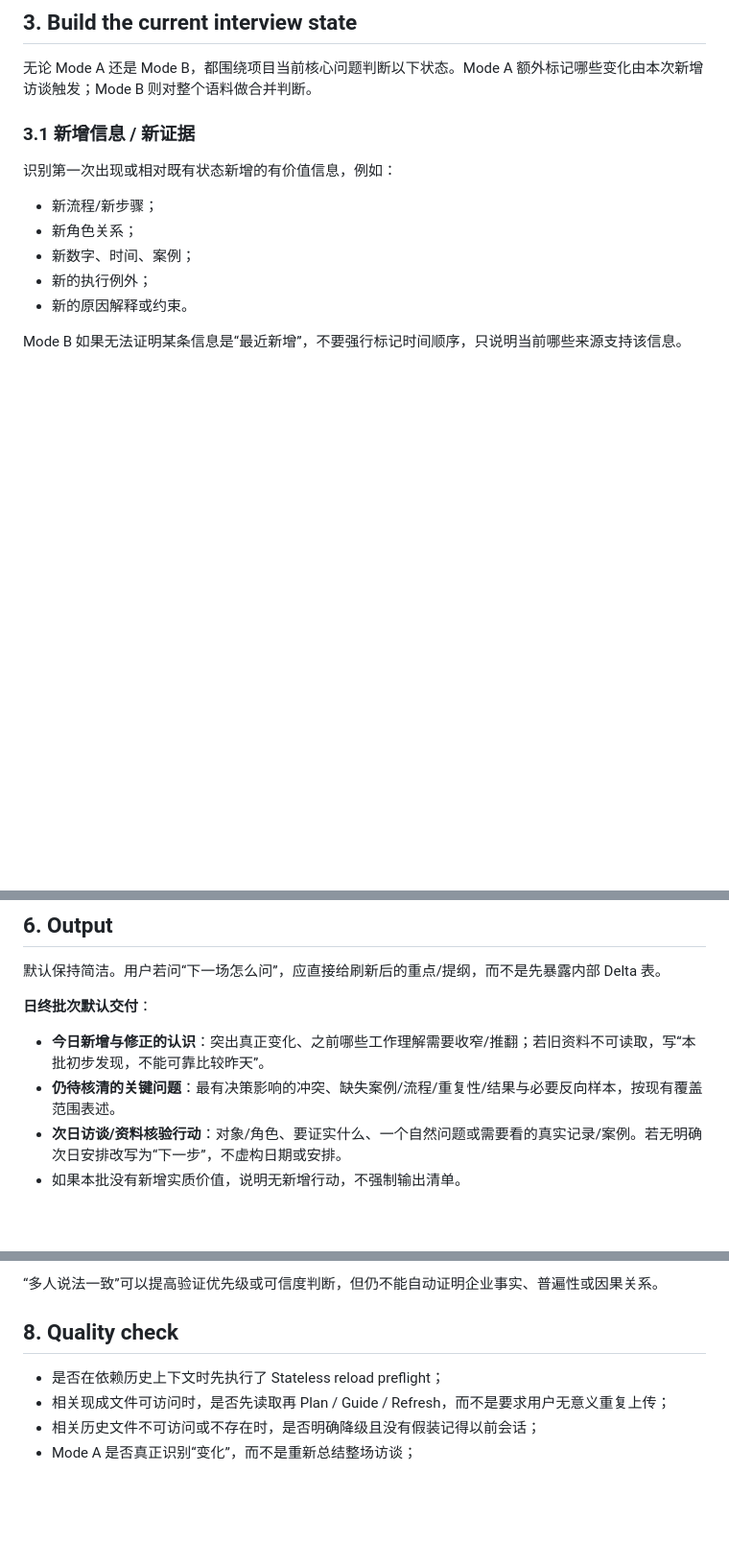
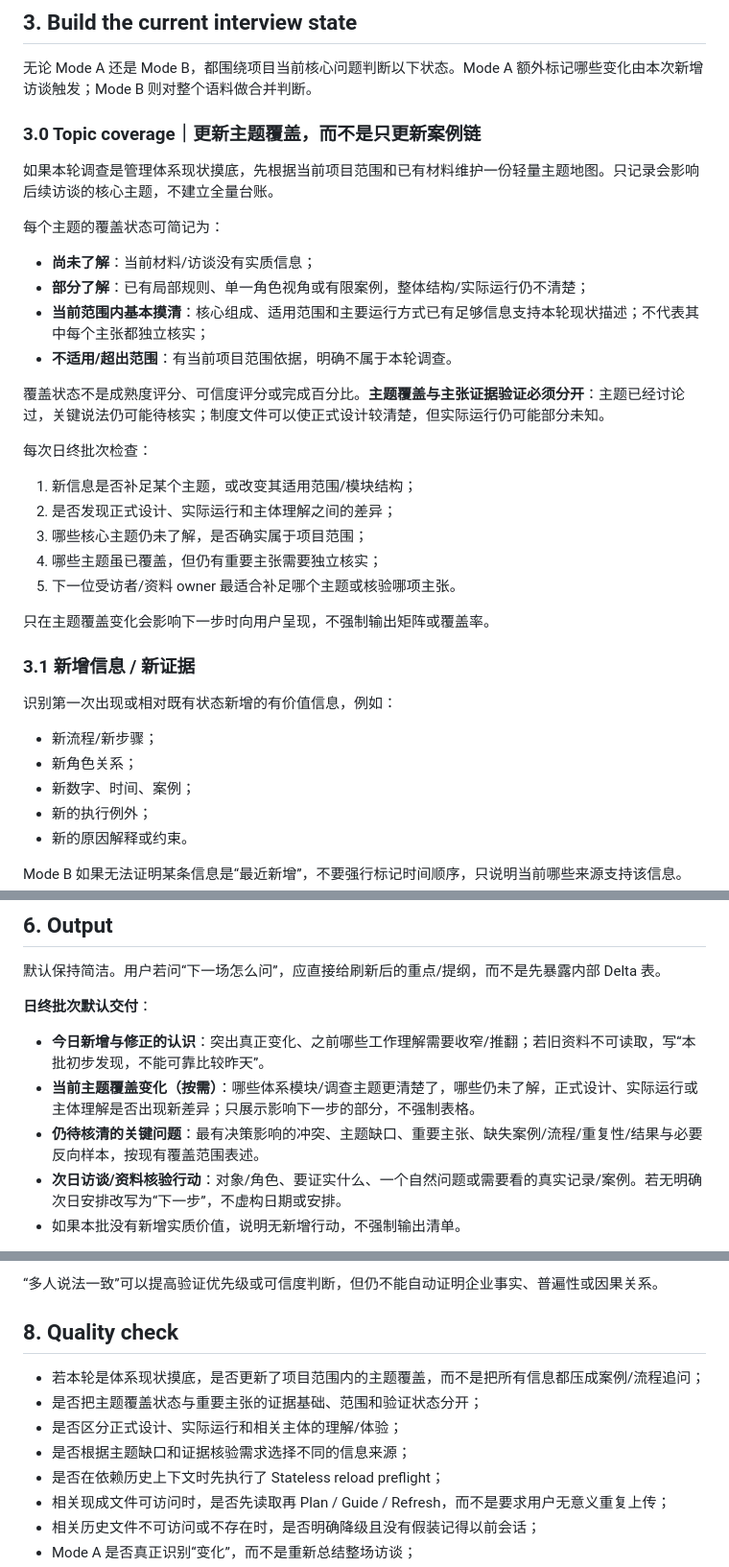
Before and after one commit to orinmuse/TalkTrace, a Markdown page: references/interview-delta.md, 3 parts joined by grey strips. Shown at 96% size. GitHub-like rendering; blank space fills up the shorter version.

Commit message:
method: update daily-batch theme coverage

```diff
--- a/references/interview-delta.md
+++ b/references/interview-delta.md
@@ -61,6 +61,27 @@ TalkTrace 使用当前任务中可访问的项目资料和访谈语料，识别
 ## 3. Build the current interview state
 
 无论 Mode A 还是 Mode B，都围绕项目当前核心问题判断以下状态。Mode A 额外标记哪些变化由本次新增访谈触发；Mode B 则对整个语料做合并判断。
+
+### 3.0 Topic coverage｜更新主题覆盖，而不是只更新案例链
+
+如果本轮调查是管理体系现状摸底，先根据当前项目范围和已有材料维护一份轻量主题地图。只记录会影响后续访谈的核心主题，不建立全量台账。
+
+每个主题的覆盖状态可简记为：
+- **尚未了解**：当前材料/访谈没有实质信息；
+- **部分了解**：已有局部规则、单一角色视角或有限案例，整体结构/实际运行仍不清楚；
+- **当前范围内基本摸清**：核心组成、适用范围和主要运行方式已有足够信息支持本轮现状描述；不代表其中每个主张都独立核实；
+- **不适用/超出范围**：有当前项目范围依据，明确不属于本轮调查。
+
+覆盖状态不是成熟度评分、可信度评分或完成百分比。**主题覆盖与主张证据验证必须分开**：主题已经讨论过，关键说法仍可能待核实；制度文件可以使正式设计较清楚，但实际运行仍可能部分未知。
+
+每次日终批次检查：
+1. 新信息是否补足某个主题，或改变其适用范围/模块结构；
+2. 是否发现正式设计、实际运行和主体理解之间的差异；
+3. 哪些核心主题仍未了解，是否确实属于项目范围；
+4. 哪些主题虽已覆盖，但仍有重要主张需要独立核实；
+5. 下一位受访者/资料 owner 最适合补足哪个主题或核验哪项主张。
+
+只在主题覆盖变化会影响下一步时向用户呈现，不强制输出矩阵或覆盖率。
 
 ### 3.1 新增信息 / 新证据
 
@@ -254,7 +275,8 @@ Mode B 如果无法证明某条信息是“最近新增”，不要强行标记
 **日终批次默认交付**：
 
 - **今日新增与修正的认识**：突出真正变化、之前哪些工作理解需要收窄/推翻；若旧资料不可读取，写“本批初步发现，不能可靠比较昨天”。
-- **仍待核清的关键问题**：最有决策影响的冲突、缺失案例/流程/重复性/结果与必要反向样本，按现有覆盖范围表述。
+- **当前主题覆盖变化（按需）**：哪些体系模块/调查主题更清楚了，哪些仍未了解，正式设计、实际运行或主体理解是否出现新差异；只展示影响下一步的部分，不强制表格。
+- **仍待核清的关键问题**：最有决策影响的冲突、主题缺口、重要主张、缺失案例/流程/重复性/结果与必要反向样本，按现有覆盖范围表述。
 - **次日访谈/资料核验行动**：对象/角色、要证实什么、一个自然问题或需要看的真实记录/案例。若无明确次日安排改写为“下一步”，不虚构日期或安排。
 - 如果本批没有新增实质价值，说明无新增行动，不强制输出清单。
 
@@ -301,6 +323,10 @@ Mode A 可以突出“本次访谈带来的变化”；Mode B 应突出“基于
 
 ## 8. Quality check
 
+- 若本轮是体系现状摸底，是否更新了项目范围内的主题覆盖，而不是把所有信息都压成案例/流程追问；
+- 是否把主题覆盖状态与重要主张的证据基础、范围和验证状态分开；
+- 是否区分正式设计、实际运行和相关主体的理解/体验；
+- 是否根据主题缺口和证据核验需求选择不同的信息来源；
 - 是否在依赖历史上下文时先执行了 Stateless reload preflight；
 - 相关现成文件可访问时，是否先读取再 Plan / Guide / Refresh，而不是要求用户无意义重复上传；
 - 相关历史文件不可访问或不存在时，是否明确降级且没有假装记得以前会话；
```
Also changed, not shown: other parts of references/interview-delta.md (+7 -7 lines).
